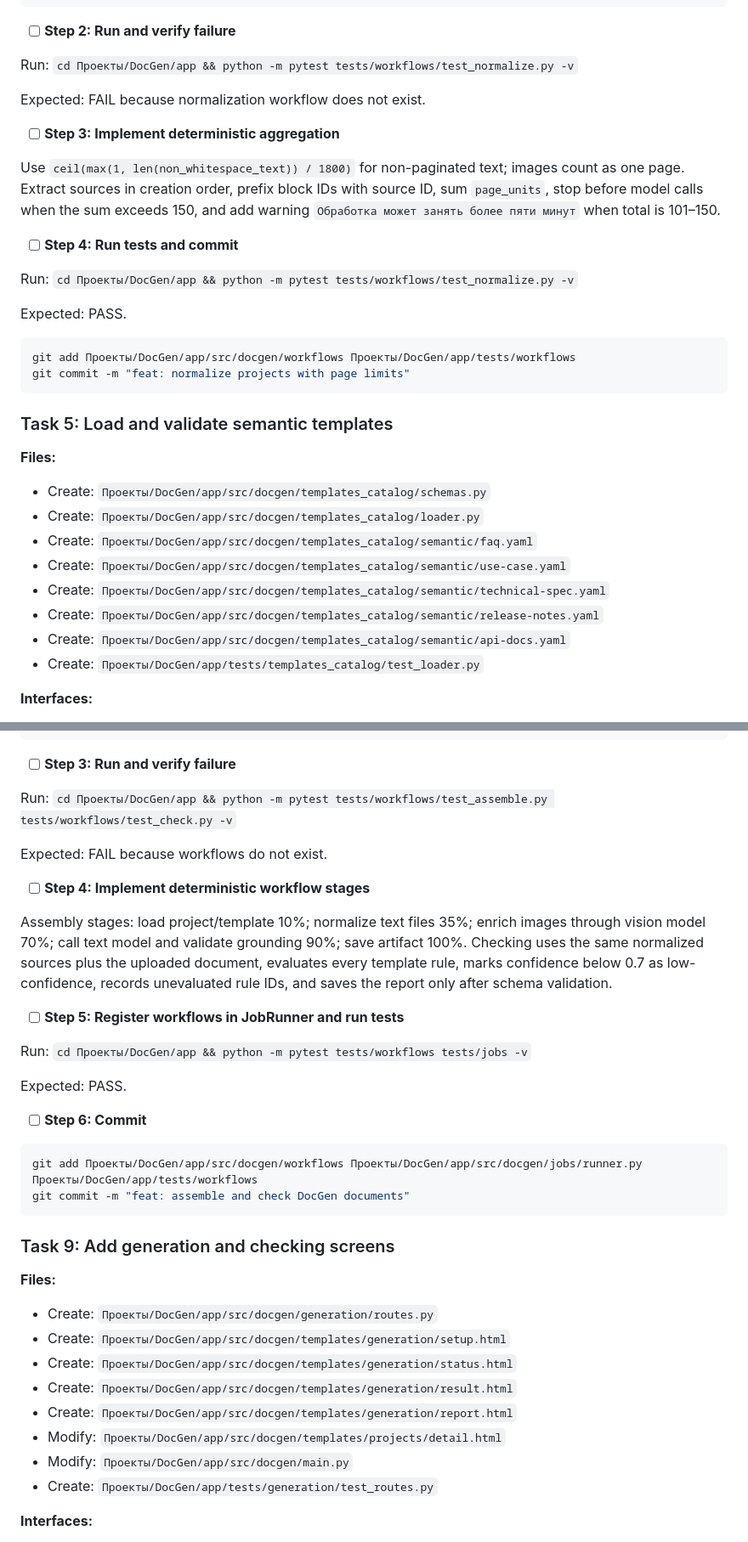
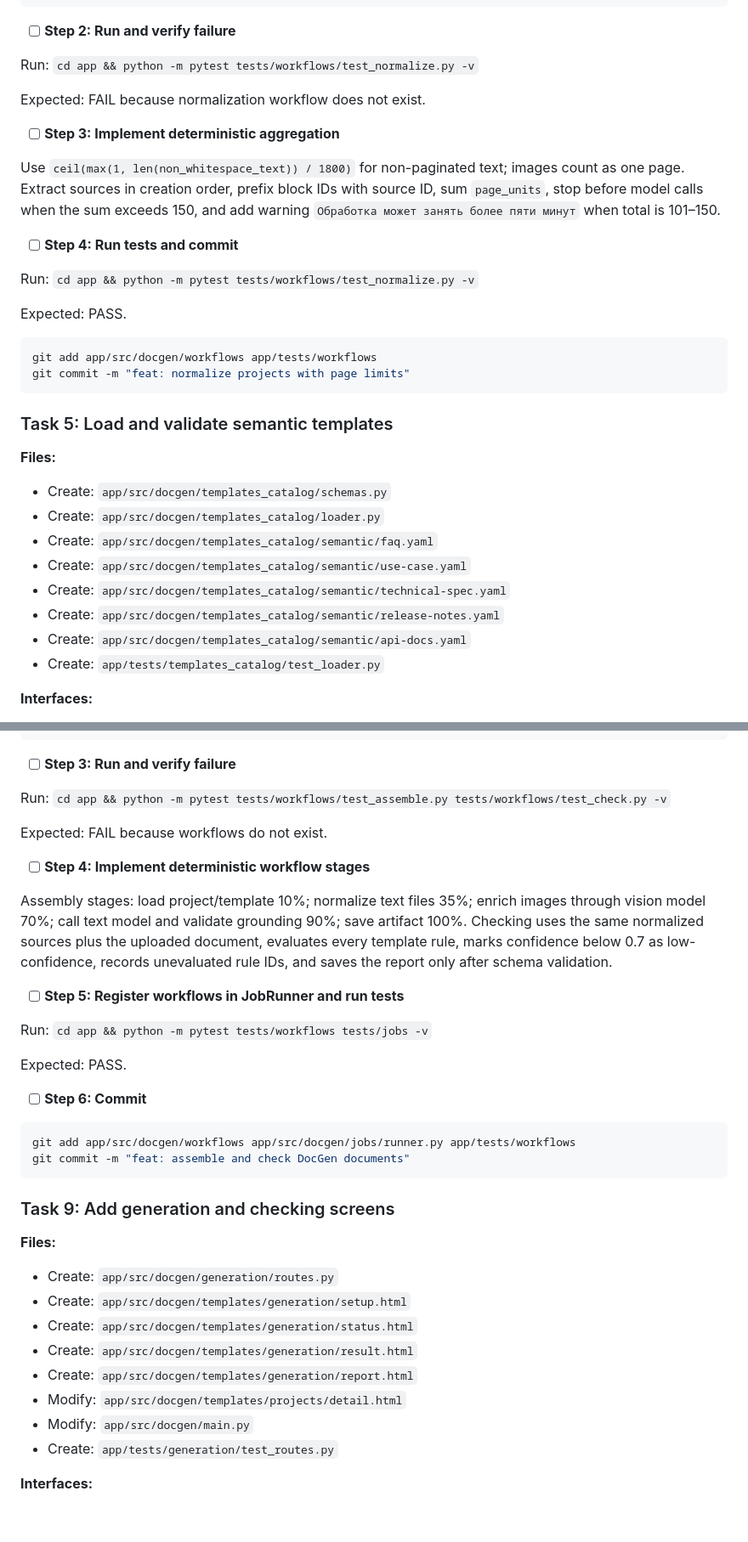
Before and after one commit to arechowska/DocGen, a Markdown page: Планы/2026-08-07-docgen-stage-2-ai-pipeline.md, 2 parts joined by grey strips. Shown at 85% size. Drawn GitHub-style; blank space fills up the shorter version.

````diff
--- a/Планы/2026-08-07-docgen-stage-2-ai-pipeline.md
+++ b/Планы/2026-08-07-docgen-stage-2-ai-pipeline.md
@@ -293,7 +307,7 @@ def test_virtual_page_count_is_deterministic():
 
 - [ ] **Step 2: Run and verify failure**
 
-Run: `cd Проекты/DocGen/app && python -m pytest tests/workflows/test_normalize.py -v`
+Run: `cd app && python -m pytest tests/workflows/test_normalize.py -v`
 
 Expected: FAIL because normalization workflow does not exist.
 
@@ -303,26 +317,26 @@ Use `ceil(max(1, len(non_whitespace_text)) / 1800)` for non-paginated text; imag
 
 - [ ] **Step 4: Run tests and commit**
 
-Run: `cd Проекты/DocGen/app && python -m pytest tests/workflows/test_normalize.py -v`
+Run: `cd app && python -m pytest tests/workflows/test_normalize.py -v`
 
 Expected: PASS.
 
 ```bash
-git add Проекты/DocGen/app/src/docgen/workflows Проекты/DocGen/app/tests/workflows
+git add app/src/docgen/workflows app/tests/workflows
 git commit -m "feat: normalize projects with page limits"
 ```
 
 ### Task 5: Load and validate semantic templates
 
 **Files:**
-- Create: `Проекты/DocGen/app/src/docgen/templates_catalog/schemas.py`
-- Create: `Проекты/DocGen/app/src/docgen/templates_catalog/loader.py`
-- Create: `Проекты/DocGen/app/src/docgen/templates_catalog/semantic/faq.yaml`
-- Create: `Проекты/DocGen/app/src/docgen/templates_catalog/semantic/use-case.yaml`
-- Create: `Проекты/DocGen/app/src/docgen/templates_catalog/semantic/technical-spec.yaml`
-- Create: `Проекты/DocGen/app/src/docgen/templates_catalog/semantic/release-notes.yaml`
-- Create: `Проекты/DocGen/app/src/docgen/templates_catalog/semantic/api-docs.yaml`
-- Create: `Проекты/DocGen/app/tests/templates_catalog/test_loader.py`
+- Create: `app/src/docgen/templates_catalog/schemas.py`
+- Create: `app/src/docgen/templates_catalog/loader.py`
+- Create: `app/src/docgen/templates_catalog/semantic/faq.yaml`
+- Create: `app/src/docgen/templates_catalog/semantic/use-case.yaml`
+- Create: `app/src/docgen/templates_catalog/semantic/technical-spec.yaml`
+- Create: `app/src/docgen/templates_catalog/semantic/release-notes.yaml`
+- Create: `app/src/docgen/templates_catalog/semantic/api-docs.yaml`
+- Create: `app/tests/templates_catalog/test_loader.py`
 
 **Interfaces:**
 - Produces: `SemanticTemplate(id, name, version, sections, rules, style_rules)`
@@ -529,7 +555,7 @@ def test_check_separates_confirmed_and_low_confidence_findings(check_workflow, f
 
 - [ ] **Step 3: Run and verify failure**
 
-Run: `cd Проекты/DocGen/app && python -m pytest tests/workflows/test_assemble.py tests/workflows/test_check.py -v`
+Run: `cd app && python -m pytest tests/workflows/test_assemble.py tests/workflows/test_check.py -v`
 
 Expected: FAIL because workflows do not exist.
 
@@ -539,28 +565,28 @@ Assembly stages: load project/template 10%; normalize text files 35%; enrich ima
 
 - [ ] **Step 5: Register workflows in JobRunner and run tests**
 
-Run: `cd Проекты/DocGen/app && python -m pytest tests/workflows tests/jobs -v`
+Run: `cd app && python -m pytest tests/workflows tests/jobs -v`
 
 Expected: PASS.
 
 - [ ] **Step 6: Commit**
 
 ```bash
-git add Проекты/DocGen/app/src/docgen/workflows Проекты/DocGen/app/src/docgen/jobs/runner.py Проекты/DocGen/app/tests/workflows
+git add app/src/docgen/workflows app/src/docgen/jobs/runner.py app/tests/workflows
 git commit -m "feat: assemble and check DocGen documents"
 ```
 
 ### Task 9: Add generation and checking screens
 
 **Files:**
-- Create: `Проекты/DocGen/app/src/docgen/generation/routes.py`
-- Create: `Проекты/DocGen/app/src/docgen/templates/generation/setup.html`
-- Create: `Проекты/DocGen/app/src/docgen/templates/generation/status.html`
-- Create: `Проекты/DocGen/app/src/docgen/templates/generation/result.html`
-- Create: `Проекты/DocGen/app/src/docgen/templates/generation/report.html`
-- Modify: `Проекты/DocGen/app/src/docgen/templates/projects/detail.html`
-- Modify: `Проекты/DocGen/app/src/docgen/main.py`
-- Create: `Проекты/DocGen/app/tests/generation/test_routes.py`
+- Create: `app/src/docgen/generation/routes.py`
+- Create: `app/src/docgen/templates/generation/setup.html`
+- Create: `app/src/docgen/templates/generation/status.html`
+- Create: `app/src/docgen/templates/generation/result.html`
+- Create: `app/src/docgen/templates/generation/report.html`
+- Modify: `app/src/docgen/templates/projects/detail.html`
+- Modify: `app/src/docgen/main.py`
+- Create: `app/tests/generation/test_routes.py`
 
 **Interfaces:**
 - Produces: `POST /projects/{id}/jobs/assemble`, `POST /projects/{id}/jobs/check`
````
Also changed, not shown: other parts of Планы/2026-08-07-docgen-stage-2-ai-pipeline.md (+127 -74 lines).
